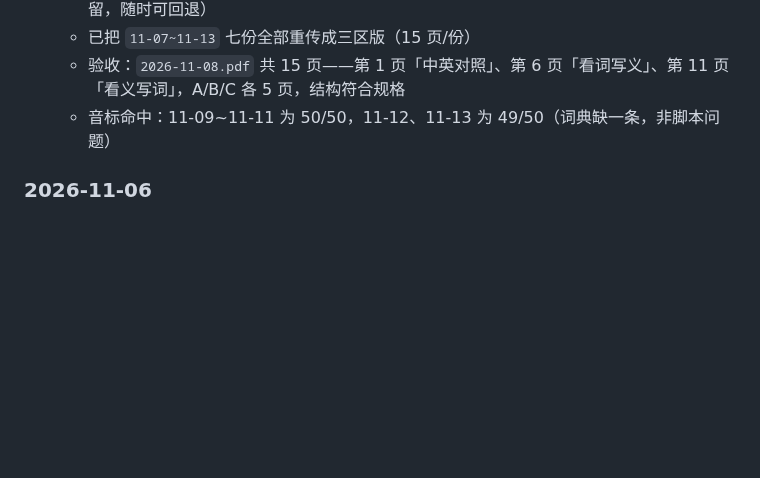
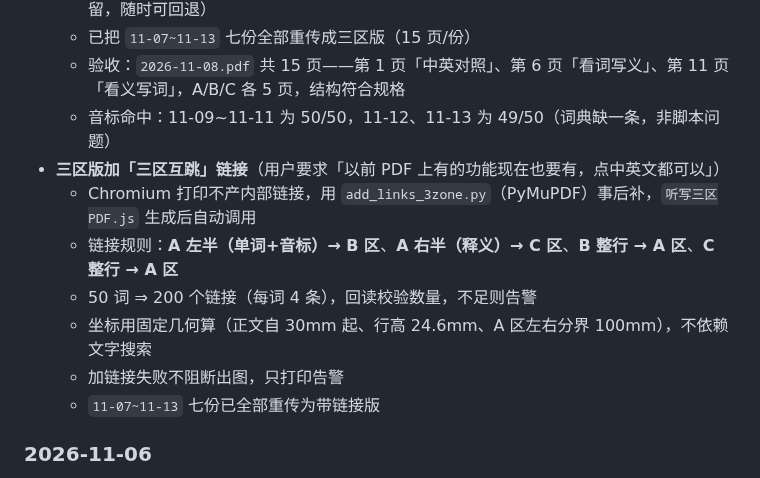
Before and after one commit to Yaaaccc/english-word-dictation, a Markdown page: README.md, the part around the change. Drawn GitHub-style; blank space fills up the shorter version.

Commit message:
三区版加三区互跳链接
A左→B、A右→C、B→A、C→A，50词=200个链接

```diff
--- a/README.md
+++ b/README.md
@@ -315,6 +315,13 @@ ready: cards.length > 0 || all.length > 900
   - 已把 `11-07~11-13` 七份全部重传成三区版（15 页/份）
   - 验收：`2026-11-08.pdf` 共 15 页——第 1 页「中英对照」、第 6 页「看词写义」、第 11 页「看义写词」，A/B/C 各 5 页，结构符合规格
   - 音标命中：11-09~11-11 为 50/50，11-12、11-13 为 49/50（词典缺一条，非脚本问题）
+- **三区版加「三区互跳」链接**（用户要求「以前 PDF 上有的功能现在也要有，点中英文都可以」）
+  - Chromium 打印不产内部链接，用 `add_links_3zone.py`（PyMuPDF）事后补，`听写三区PDF.js` 生成后自动调用
+  - 链接规则：**A 左半（单词+音标）→ B 区**、**A 右半（释义）→ C 区**、**B 整行 → A 区**、**C 整行 → A 区**
+  - 50 词 ⇒ 200 个链接（每词 4 条），回读校验数量，不足则告警
+  - 坐标用固定几何算（正文自 30mm 起、行高 24.6mm、A 区左右分界 100mm），不依赖文字搜索
+  - 加链接失败不阻断出图，只打印告警
+  - `11-07~11-13` 七份已全部重传为带链接版
 
 ### 2026-11-06
 - **「撤销轻休」上线**（用户要求「再加一个反悔功能」）：
```
